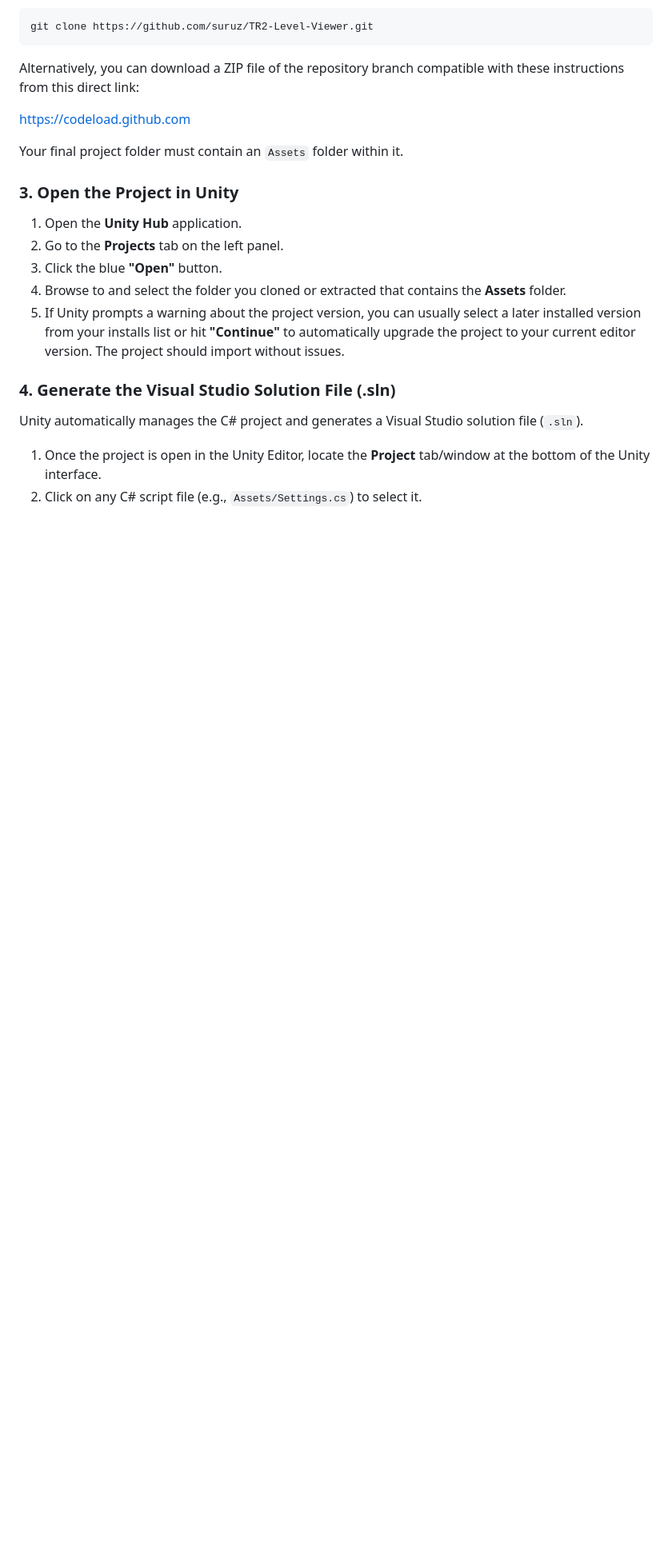
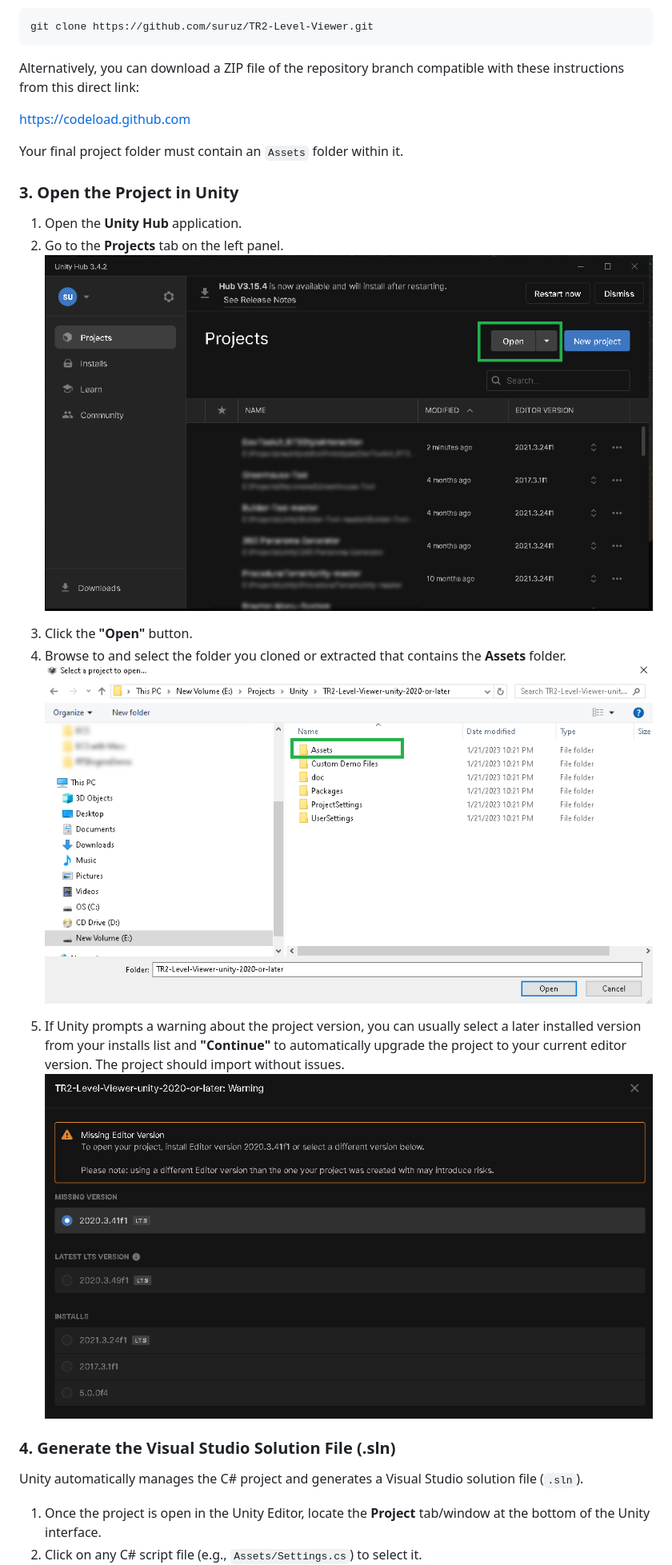
Before and after one commit to suruz/TR2-Level-Viewer, a Markdown page: README.md, the part around one of its changes. Shown at 80% size. Rendered like a GitHub page; blank space fills up the shorter version.

Commit message:
Fix typos and improve README content

```diff
--- a/README.md
+++ b/README.md
@@ -74,9 +75,13 @@
 <ol>
     <li>Open the <b>Unity Hub</b> application.</li>
     <li>Go to the <b>Projects</b> tab on the left panel.</li>
-    <li>Click the blue <b>"Open"</b> button.</li>
+	<p><img src="doc/build-instructions/01-hub.png"/></p>
+    <li>Click the <b>"Open"</b> button.</li>
     <li>Browse to and select the folder you cloned or extracted that contains the <b>Assets</b> folder.</li>
-    <li>If Unity prompts a warning about the project version, you can usually select a later installed version from your installs list or hit <b>"Continue"</b> to automatically upgrade the project to your current editor version. The project should import without issues.</li>
+	<p><img src="doc/build-instructions/02-project-selection.png"/></p>
+    <li>If Unity prompts a warning about the project version, you can usually select a later installed version from your installs list and <b>"Continue"</b> to automatically upgrade the project to your current editor version. The project should import without issues.</li>
+	<p><img src="doc/build-instructions/03-missing-version-warning.png"/></p>
+
 </ol>
 
 <h3>4. Generate the Visual Studio Solution File (.sln)</h3>
```
Also changed, not shown: other parts of README.md (+7 -7 lines).
